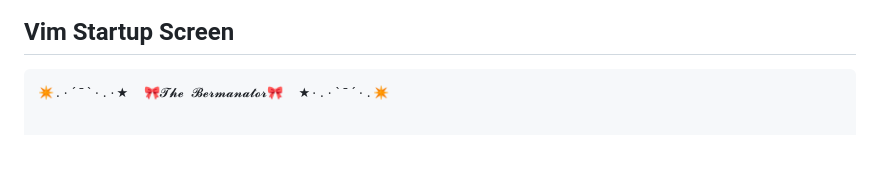
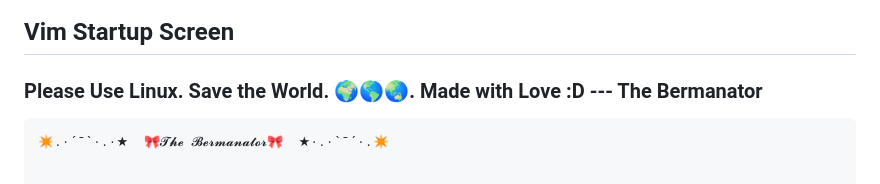
Before and after one commit to EdwardBerman/DotfilesBebop, a Markdown page: README.md, the part around the change. GitHub-like rendering; blank space fills up the shorter version.

Commit message:
vim screen

````diff
--- a/README.md
+++ b/README.md
@@ -32,6 +32,7 @@ Eddie's Dotfiles, themed after Cowboy Bebop
 
 ## Vim Startup Screen
 
+### Please Use Linux. Save the World.  🌍🌎🌏. Made with Love :D --- The Bermanator
 
 ```
 ✴.·´¯`·.·★  🎀𝓣𝓱𝓮 𝓑𝓮𝓻𝓶𝓪𝓷𝓪𝓽𝓸𝓻🎀  ★·.·`¯´·.✴
````
